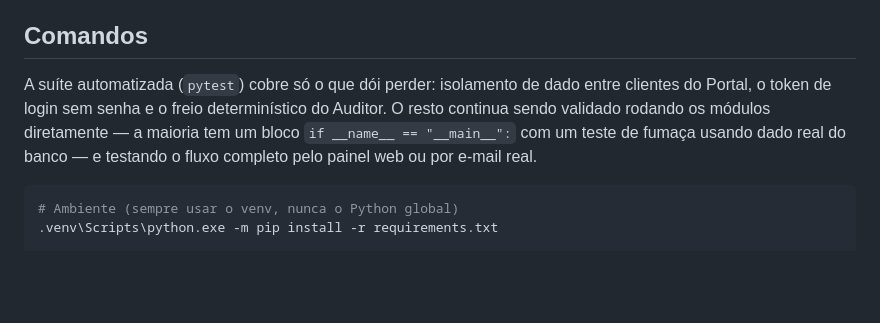
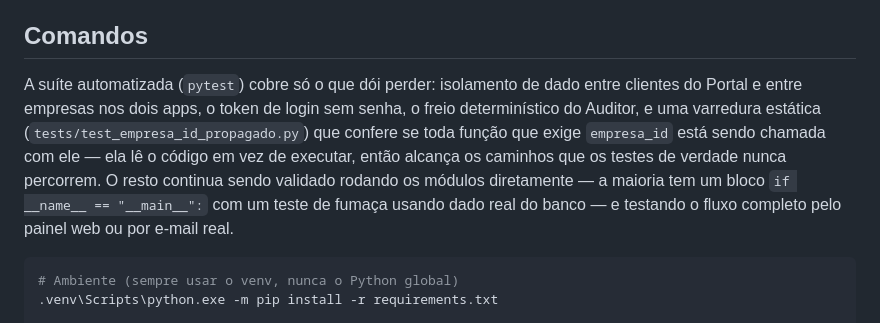
Before and after one commit to bedaninho123/erp-smith, a Markdown page: CLAUDE.md, the part around the change. GitHub-like rendering; blank space fills up the shorter version.

Commit message:
Atualiza no CLAUDE.md o que a suite cobre hoje
A frase ainda descrevia a suite de antes do multi-tenant. Passa a citar
o isolamento entre empresas e a varredura estatica de empresa_id.

Co-Authored-By: Claude Opus 5 <noreply@anthropic.com>

````diff
--- a/CLAUDE.md
+++ b/CLAUDE.md
@@ -8,7 +8,7 @@ ERP Smith: um ERP inteligente de atendimento e gestão de processos, desenhado p
 
 ## Comandos
 
-A suíte automatizada (`pytest`) cobre só o que dói perder: isolamento de dado entre clientes do Portal, o token de login sem senha e o freio determinístico do Auditor. O resto continua sendo validado rodando os módulos diretamente — a maioria tem um bloco `if __name__ == "__main__":` com um teste de fumaça usando dado real do banco — e testando o fluxo completo pelo painel web ou por e-mail real.
+A suíte automatizada (`pytest`) cobre só o que dói perder: isolamento de dado entre clientes do Portal e entre empresas nos dois apps, o token de login sem senha, o freio determinístico do Auditor, e uma varredura estática (`tests/test_empresa_id_propagado.py`) que confere se toda função que exige `empresa_id` está sendo chamada com ele — ela lê o código em vez de executar, então alcança os caminhos que os testes de verdade nunca percorrem. O resto continua sendo validado rodando os módulos diretamente — a maioria tem um bloco `if __name__ == "__main__":` com um teste de fumaça usando dado real do banco — e testando o fluxo completo pelo painel web ou por e-mail real.
 
 ```bash
 # Ambiente (sempre usar o venv, nunca o Python global)
````
